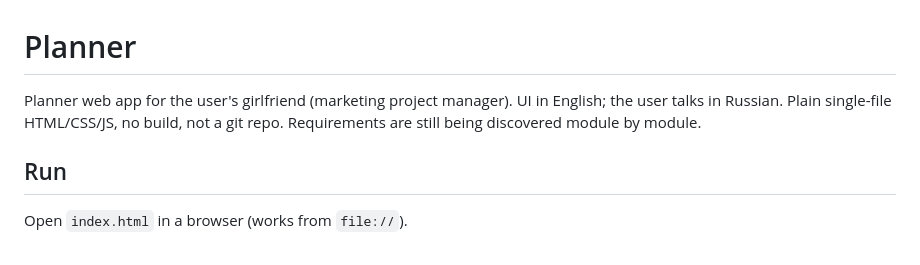
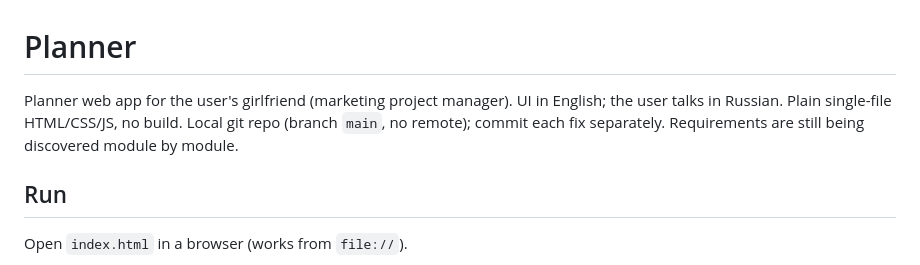
Before and after one commit to Doppelgvnger/Planner, a Markdown page: CLAUDE.md, the part around the change. Drawn GitHub-style.

Commit message:
Note the git repo in CLAUDE.md
Co-Authored-By: Claude Opus 5.5 <noreply@anthropic.com>

```diff
--- a/CLAUDE.md
+++ b/CLAUDE.md
@@ -1,5 +1,5 @@
 # Planner
-Planner web app for the user's girlfriend (marketing project manager). UI in English; the user talks in Russian. Plain single-file HTML/CSS/JS, no build, not a git repo. Requirements are still being discovered module by module.
+Planner web app for the user's girlfriend (marketing project manager). UI in English; the user talks in Russian. Plain single-file HTML/CSS/JS, no build. Local git repo (branch `main`, no remote); commit each fix separately. Requirements are still being discovered module by module.
 
 ## Run
 Open `index.html` in a browser (works from `file://`).
```
